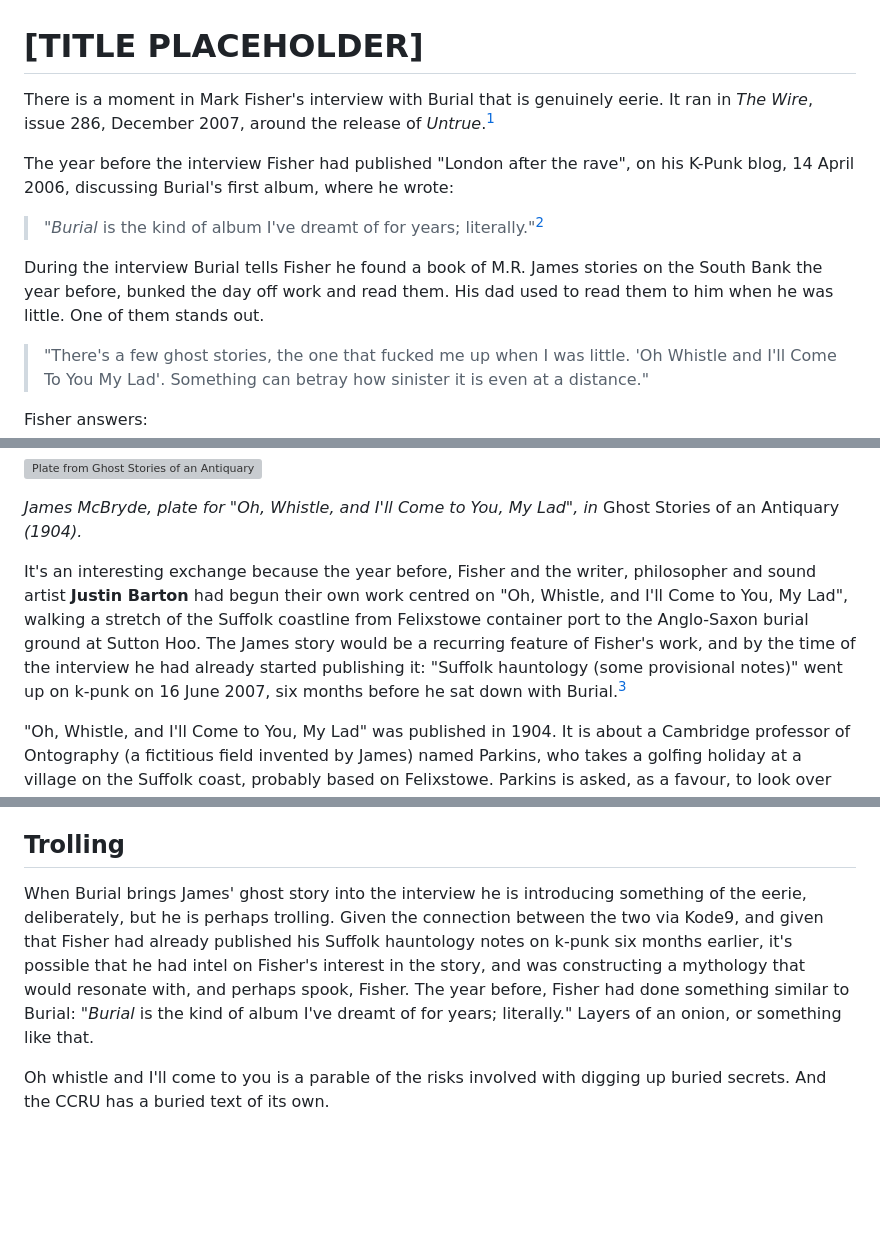
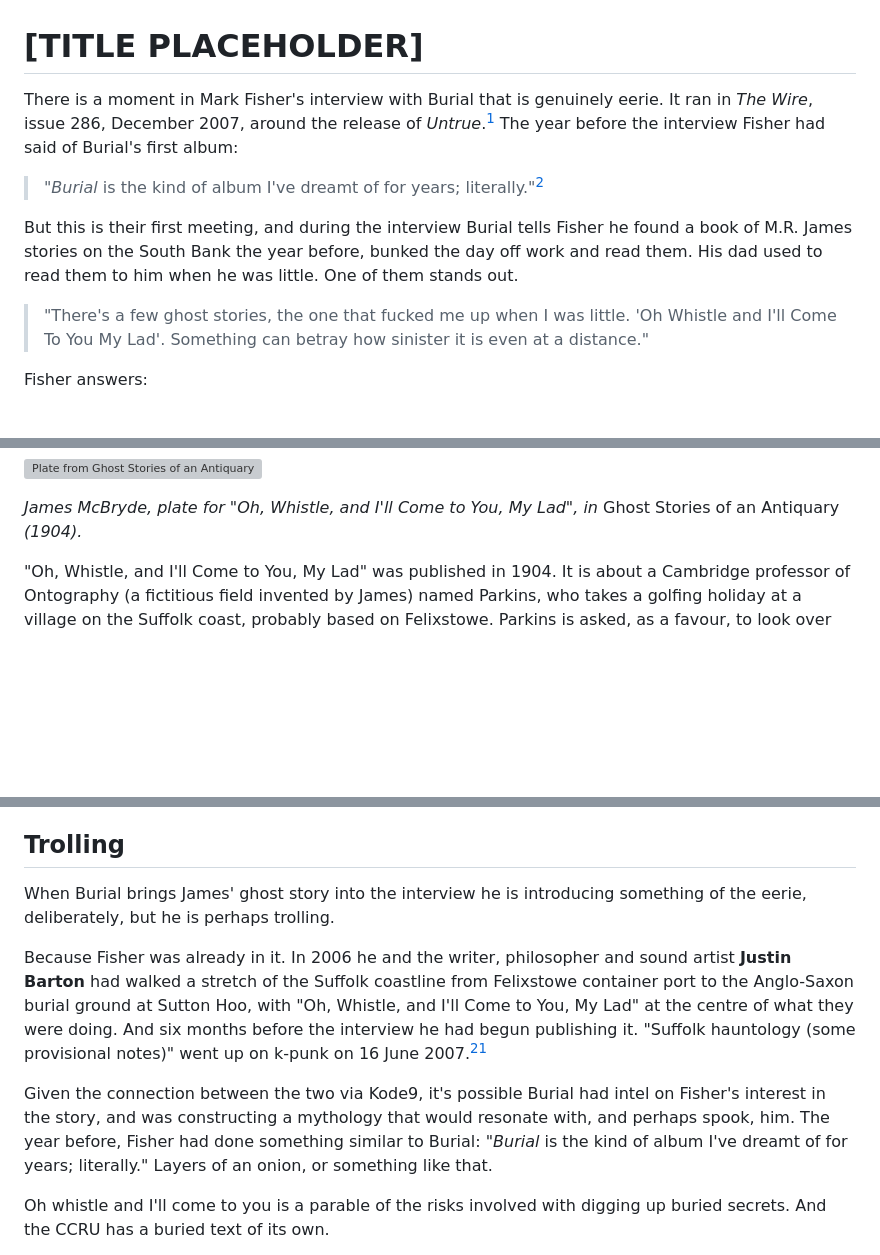
Before and after one commit to hughdoran1/dorandesignstudio, a Markdown page: fisher-burial-mrjames.md, 3 parts joined by grey strips. Rendered like a GitHub page; blank space fills up the shorter version; grey boxes are pictures that could not be loaded.

Commit message:
Hold the Suffolk hauntology reveal until the trolling section
The opening no longer says Fisher had already published on M.R. James,
which was defusing the exchange before it landed. The 2006 walk with
Justin Barton and the 16 June 2007 k-punk post now arrive in the trolling
section, where they are the evidence rather than a spoiler.

Co-Authored-By: Claude Opus 5 <noreply@anthropic.com>
Claude-Session: https://claude.ai/code/session_01WKjLTpzAkoLLnssYqGyYA3

```diff
--- a/fisher-burial-mrjames.md
+++ b/fisher-burial-mrjames.md
@@ -1,12 +1,10 @@
 # [TITLE PLACEHOLDER]
 
-There is a moment in Mark Fisher's interview with Burial that is genuinely eerie. It ran in *The Wire*, issue 286, December 2007, around the release of *Untrue*.[^wire]
-
-The year before the interview Fisher had published "London after the rave", on his K-Punk blog, 14 April 2006, discussing Burial's first album, where he wrote:
+There is a moment in Mark Fisher's interview with Burial that is genuinely eerie. It ran in *The Wire*, issue 286, December 2007, around the release of *Untrue*.[^wire] The year before the interview Fisher had said of Burial's first album:
 
 > "*Burial* is the kind of album I've dreamt of for years; literally."[^kpunk]
 
-During the interview Burial tells Fisher he found a book of M.R. James stories on the South Bank the year before, bunked the day off work and read them. His dad used to read them to him when he was little. One of them stands out.
+But this is their first meeting, and during the interview Burial tells Fisher he found a book of M.R. James stories on the South Bank the year before, bunked the day off work and read them. His dad used to read them to him when he was little. One of them stands out.
 
 > "There's a few ghost stories, the one that fucked me up when I was little. 'Oh Whistle and I'll Come To You My Lad'. Something can betray how sinister it is even at a distance."
 
@@ -21,8 +19,6 @@ And Burial says:
 ![Plate from Ghost Stories of an Antiquary](https://en.wikipedia.org/wiki/%27Oh,_Whistle,_and_I%27ll_Come_to_You,_My_Lad%27#/media/File:James_-_Ghost_Stories_of_an_Antiquary_page_226a.png)
 
 *James McBryde, plate for "Oh, Whistle, and I'll Come to You, My Lad", in* Ghost Stories of an Antiquary *(1904).*
-
-It's an interesting exchange because the year before, Fisher and the writer, philosopher and sound artist **Justin Barton** had begun their own work centred on "Oh, Whistle, and I'll Come to You, My Lad", walking a stretch of the Suffolk coastline from Felixstowe container port to the Anglo-Saxon burial ground at Sutton Hoo. The James story would be a recurring feature of Fisher's work, and by the time of the interview he had already started publishing it: "Suffolk hauntology (some provisional notes)" went up on k-punk on 16 June 2007, six months before he sat down with Burial.[^suffolk]
 
 "Oh, Whistle, and I'll Come to You, My Lad" was published in 1904. It is about a Cambridge professor of Ontography (a fictitious field invented by James) named Parkins, who takes a golfing holiday at a village on the Suffolk coast, probably based on Felixstowe. Parkins is asked, as a favour, to look over the site of a Knights Templar preceptory while he is there. He digs a bronze whistle out of the masonry. It is inscribed **QUIS EST ISTE QUI UENIT**, who is this who is coming. He blows it.
 
@@ -84,7 +80,11 @@ Kode9 has described how the Hyperdub label works. Andy Beckett, writing on the W
 
 ## Trolling
 
-When Burial brings James' ghost story into the interview he is introducing something of the eerie, deliberately, but he is perhaps trolling. Given the connection between the two via Kode9, and given that Fisher had already published his Suffolk hauntology notes on k-punk six months earlier, it's possible that he had intel on Fisher's interest in the story, and was constructing a mythology that would resonate with, and perhaps spook, Fisher. The year before, Fisher had done something similar to Burial: "*Burial* is the kind of album I've dreamt of for years; literally." Layers of an onion, or something like that.
+When Burial brings James' ghost story into the interview he is introducing something of the eerie, deliberately, but he is perhaps trolling.
+
+Because Fisher was already in it. In 2006 he and the writer, philosopher and sound artist **Justin Barton** had walked a stretch of the Suffolk coastline from Felixstowe container port to the Anglo-Saxon burial ground at Sutton Hoo, with "Oh, Whistle, and I'll Come to You, My Lad" at the centre of what they were doing. And six months before the interview he had begun publishing it. "Suffolk hauntology (some provisional notes)" went up on k-punk on 16 June 2007.[^suffolk]
+
+Given the connection between the two via Kode9, it's possible Burial had intel on Fisher's interest in the story, and was constructing a mythology that would resonate with, and perhaps spook, him. The year before, Fisher had done something similar to Burial: "*Burial* is the kind of album I've dreamt of for years; literally." Layers of an onion, or something like that.
 
 Oh whistle and I'll come to you is a parable of the risks involved with digging up buried secrets. And the CCRU has a buried text of its own.
 
```
